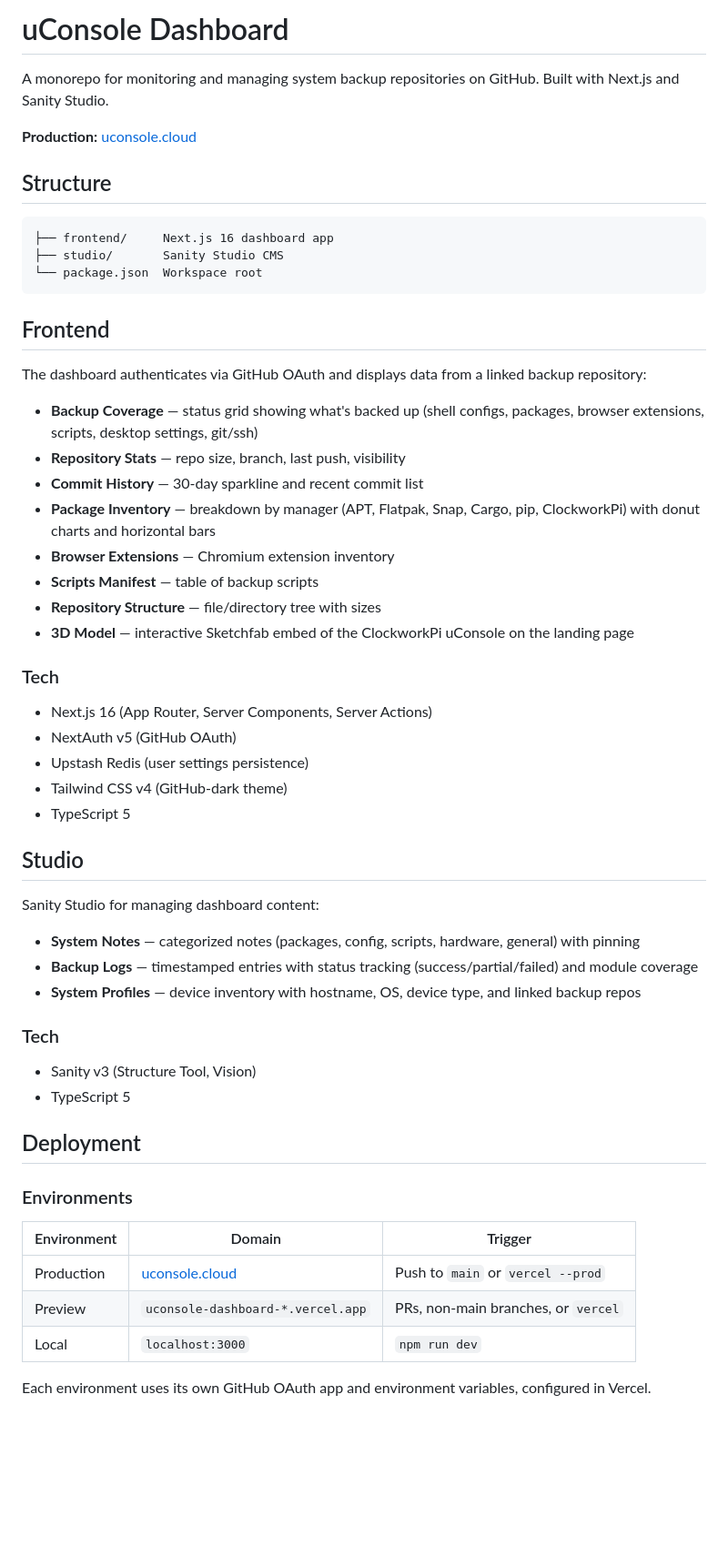
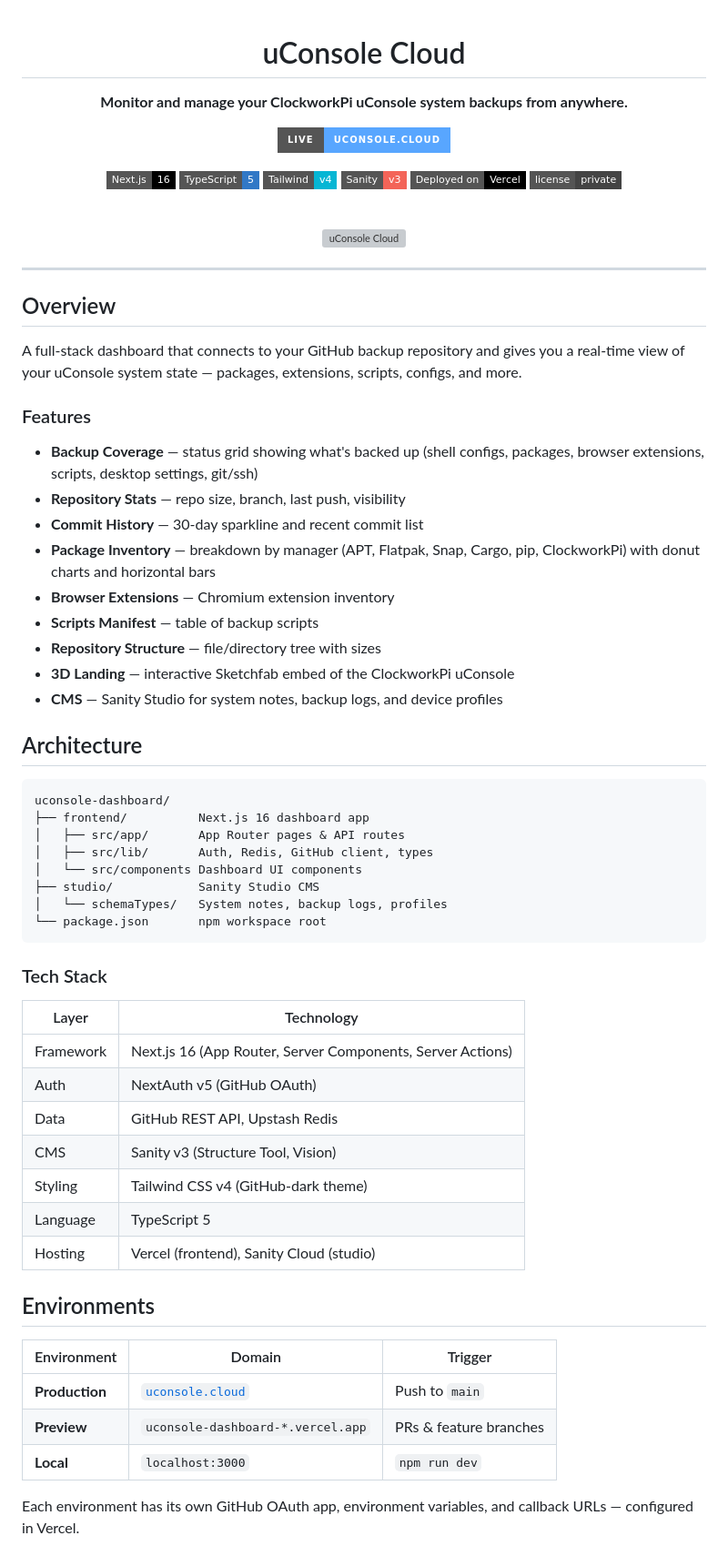
Before and after one commit to mikevitelli/uconsole-cloud, a Markdown page: README.md, the part around one of its changes. Shown at 91% size. GitHub-like rendering; badges without logos; blank space fills up the shorter version; grey boxes are pictures that could not be loaded.

Commit message:
Update README with product branding, badges, and architecture docs
Co-Authored-By: Claude Opus 4.6 (1M context) <noreply@anthropic.com>

````diff
--- a/README.md
+++ b/README.md
@@ -1,20 +1,31 @@
-# uConsole Dashboard
+<div align="center">
 
-A monorepo for monitoring and managing system backup repositories on GitHub. Built with Next.js and Sanity Studio.
+# uConsole Cloud
 
-**Production:** [uconsole.cloud](https://uconsole.cloud)
+**Monitor and manage your ClockworkPi uConsole system backups from anywhere.**
 
-## Structure
+[![Live](https://img.shields.io/badge/live-uconsole.cloud-58a6ff?style=for-the-badge)](https://uconsole.cloud)
 
-```
-├── frontend/     Next.js 16 dashboard app
-├── studio/       Sanity Studio CMS
-└── package.json  Workspace root
-```
+[![Next.js](https://img.shields.io/badge/Next.js-16-black?style=flat-square&logo=next.js)](https://nextjs.org)
+[![TypeScript](https://img.shields.io/badge/TypeScript-5-3178c6?style=flat-square&logo=typescript&logoColor=white)](https://typescriptlang.org)
+[![Tailwind CSS](https://img.shields.io/badge/Tailwind-v4-06b6d4?style=flat-square&logo=tailwindcss&logoColor=white)](https://tailwindcss.com)
+[![Sanity](https://img.shields.io/badge/Sanity-v3-f36458?style=flat-square&logo=sanity&logoColor=white)](https://sanity.io)
+[![Vercel](https://img.shields.io/badge/Deployed%20on-Vercel-black?style=flat-square&logo=vercel)](https://vercel.com)
+[![License](https://img.shields.io/badge/license-private-444?style=flat-square)]()
 
-## Frontend
+<br/>
 
-The dashboard authenticates via GitHub OAuth and displays data from a linked backup repository:
+<img src="frontend/src/app/opengraph-image.png" alt="uConsole Cloud" width="280" />
+
+</div>
+
+---
+
+## Overview
+
+A full-stack dashboard that connects to your GitHub backup repository and gives you a real-time view of your uConsole system state — packages, extensions, scripts, configs, and more.
+
+### Features
 
 - **Backup Coverage** — status grid showing what's backed up (shell configs, packages, browser extensions, scripts, desktop settings, git/ssh)
 - **Repository Stats** — repo size, branch, last push, visibility
@@ -23,38 +34,41 @@ The dashboard authenticates via GitHub OAuth and displays data from a linked bac
 - **Browser Extensions** — Chromium extension inventory
 - **Scripts Manifest** — table of backup scripts
 - **Repository Structure** — file/directory tree with sizes
-- **3D Model** — interactive Sketchfab embed of the ClockworkPi uConsole on the landing page
+- **3D Landing** — interactive Sketchfab embed of the ClockworkPi uConsole
+- **CMS** — Sanity Studio for system notes, backup logs, and device profiles
 
-### Tech
+## Architecture
 
-- Next.js 16 (App Router, Server Components, Server Actions)
-- NextAuth v5 (GitHub OAuth)
-- Upstash Redis (user settings persistence)
-- Tailwind CSS v4 (GitHub-dark theme)
-- TypeScript 5
+```
+uconsole-dashboard/
+├── frontend/          Next.js 16 dashboard app
+│   ├── src/app/       App Router pages & API routes
+│   ├── src/lib/       Auth, Redis, GitHub client, types
+│   └── src/components Dashboard UI components
+├── studio/            Sanity Studio CMS
+│   └── schemaTypes/   System notes, backup logs, profiles
+└── package.json       npm workspace root
+```
 
-## Studio
+### Tech Stack
 
-Sanity Studio for managing dashboard content:
+| Layer | Technology |
+|---|---|
+| Framework | Next.js 16 (App Router, Server Components, Server Actions) |
+| Auth | NextAuth v5 (GitHub OAuth) |
+| Data | GitHub REST API, Upstash Redis |
+| CMS | Sanity v3 (Structure Tool, Vision) |
+| Styling | Tailwind CSS v4 (GitHub-dark theme) |
+| Language | TypeScript 5 |
+| Hosting | Vercel (frontend), Sanity Cloud (studio) |
 
-- **System Notes** — categorized notes (packages, config, scripts, hardware, general) with pinning
-- **Backup Logs** — timestamped entries with status tracking (success/partial/failed) and module coverage
-- **System Profiles** — device inventory with hostname, OS, device type, and linked backup repos
-
-### Tech
-
-- Sanity v3 (Structure Tool, Vision)
-- TypeScript 5
-
-## Deployment
-
-### Environments
+## Environments
 
 | Environment | Domain | Trigger |
 |---|---|---|
-| Production | [uconsole.cloud](https://uconsole.cloud) | Push to `main` or `vercel --prod` |
-| Preview | `uconsole-dashboard-*.vercel.app` | PRs, non-main branches, or `vercel` |
-| Local | `localhost:3000` | `npm run dev` |
+| **Production** | [`uconsole.cloud`](https://uconsole.cloud) | Push to `main` |
+| **Preview** | `uconsole-dashboard-*.vercel.app` | PRs & feature branches |
+| **Local** | `localhost:3000` | `npm run dev` |
 
-Each environment uses its own GitHub OAuth app and environment variables, configured in Vercel.
+Each environment has its own GitHub OAuth app, environment variables, and callback URLs — configured in Vercel.
 
````
Also changed, not shown: other parts of README.md (+54 -39 lines).
